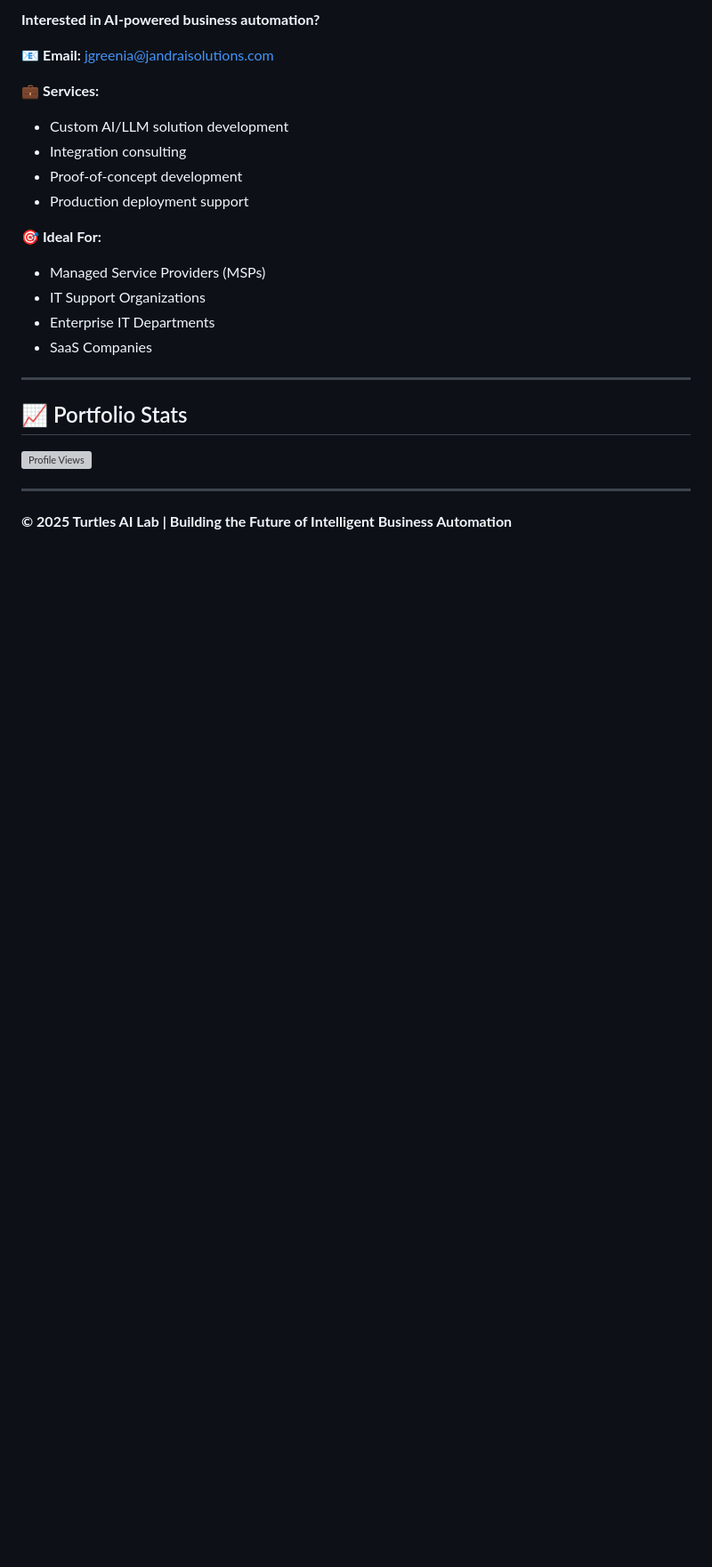
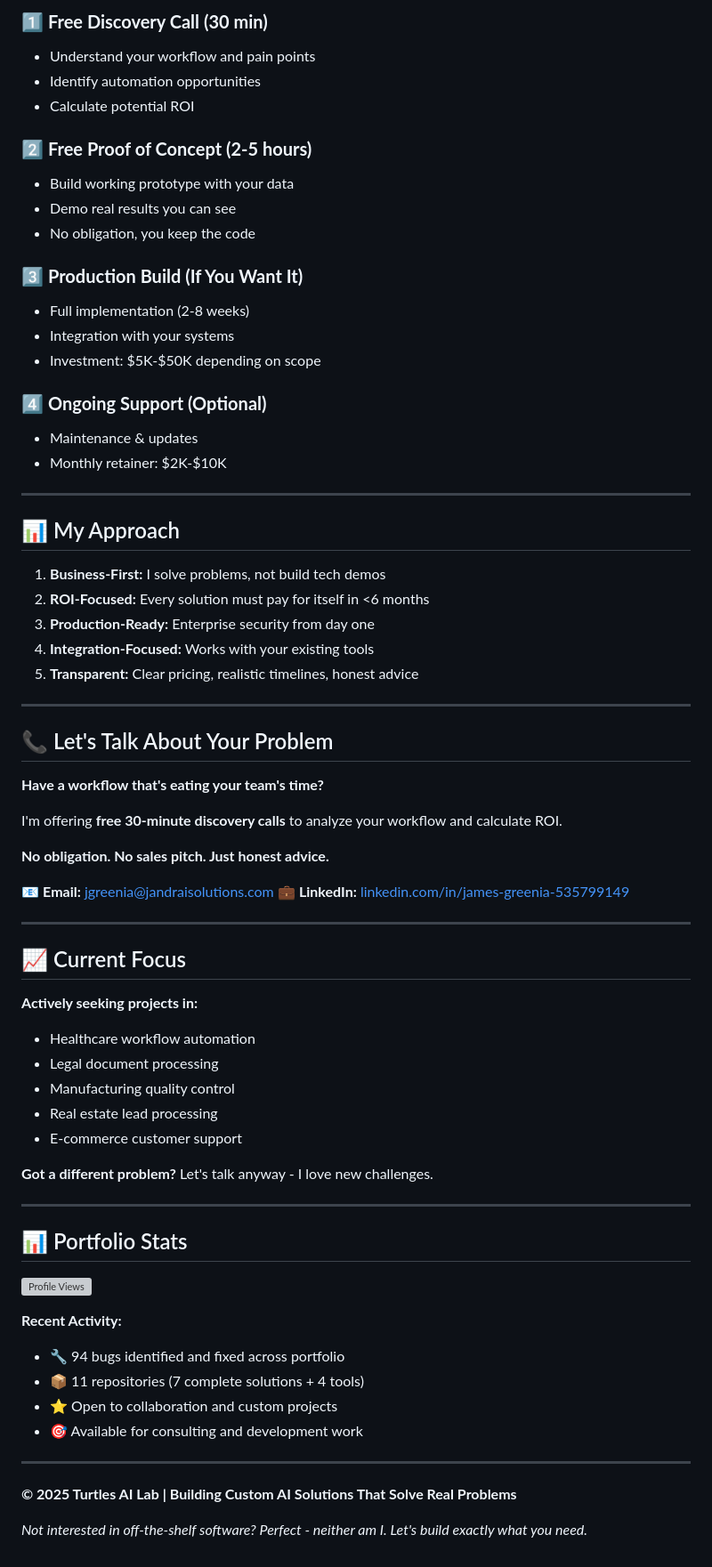
Before and after one commit to Turtles-AI-Lab/Turtles-AI-Lab, a Markdown page: README.md, the part around one of its changes. Shown at 89% size. Drawn GitHub-style; blank space fills up the shorter version; grey boxes are pictures that could not be loaded.

```diff
--- a/README.md
+++ b/README.md
@@ -131,26 +121,73 @@ The repositories showcased here are **portfolio demonstrations** of our capabili
 
-**Interested in AI-powered business automation?**
+### 1️⃣ **Free Discovery Call (30 min)**
+- Understand your workflow and pain points
+- Identify automation opportunities
+- Calculate potential ROI
 
-📧 **Email:** jgreenia@jandraisolutions.com
+### 2️⃣ **Free Proof of Concept (2-5 hours)**
+- Build working prototype with your data
+- Demo real results you can see
+- No obligation, you keep the code
 
-💼 **Services:**
-- Custom AI/LLM solution development
-- Integration consulting
-- Proof-of-concept development
-- Production deployment support
+### 3️⃣ **Production Build (If You Want It)**
+- Full implementation (2-8 weeks)
+- Integration with your systems
+- Investment: $5K-$50K depending on scope
 
-🎯 **Ideal For:**
-- Managed Service Providers (MSPs)
-- IT Support Organizations
-- Enterprise IT Departments
-- SaaS Companies
+### 4️⃣ **Ongoing Support (Optional)**
+- Maintenance & updates
+- Monthly retainer: $2K-$10K
 
 ---
 
-## 📈 Portfolio Stats
+## 📊 My Approach
+
+1. **Business-First:** I solve problems, not build tech demos
+2. **ROI-Focused:** Every solution must pay for itself in <6 months
+3. **Production-Ready:** Enterprise security from day one
+4. **Integration-Focused:** Works with your existing tools
+5. **Transparent:** Clear pricing, realistic timelines, honest advice
+
+---
+
+## 📞 Let's Talk About Your Problem
+
+**Have a workflow that's eating your team's time?**
+
+I'm offering **free 30-minute discovery calls** to analyze your workflow and calculate ROI.
+
+**No obligation. No sales pitch. Just honest advice.**
+
+📧 **Email:** jgreenia@jandraisolutions.com
+💼 **LinkedIn:** [linkedin.com/in/james-greenia-535799149](https://linkedin.com/in/james-greenia-535799149)
+
+---
+
+## 📈 Current Focus
+
+**Actively seeking projects in:**
+- Healthcare workflow automation
+- Legal document processing
+- Manufacturing quality control
+- Real estate lead processing
+- E-commerce customer support
+
+**Got a different problem?** Let's talk anyway - I love new challenges.
+
+---
+
+## 📊 Portfolio Stats
 
 ![Profile Views](https://komarev.com/ghpvc/?username=Turtles-AI-Lab&color=blue&style=flat-square)
 
+**Recent Activity:**
+- 🔧 94 bugs identified and fixed across portfolio
+- 📦 11 repositories (7 complete solutions + 4 tools)
+- ⭐ Open to collaboration and custom projects
+- 🎯 Available for consulting and development work
+
 ---
 
-**© 2025 Turtles AI Lab | Building the Future of Intelligent Business Automation**
+**© 2025 Turtles AI Lab | Building Custom AI Solutions That Solve Real Problems**
+
+*Not interested in off-the-shelf software? Perfect - neither am I. Let's build exactly what you need.*
```
Also changed, not shown: other parts of README.md (+81 -91 lines).
